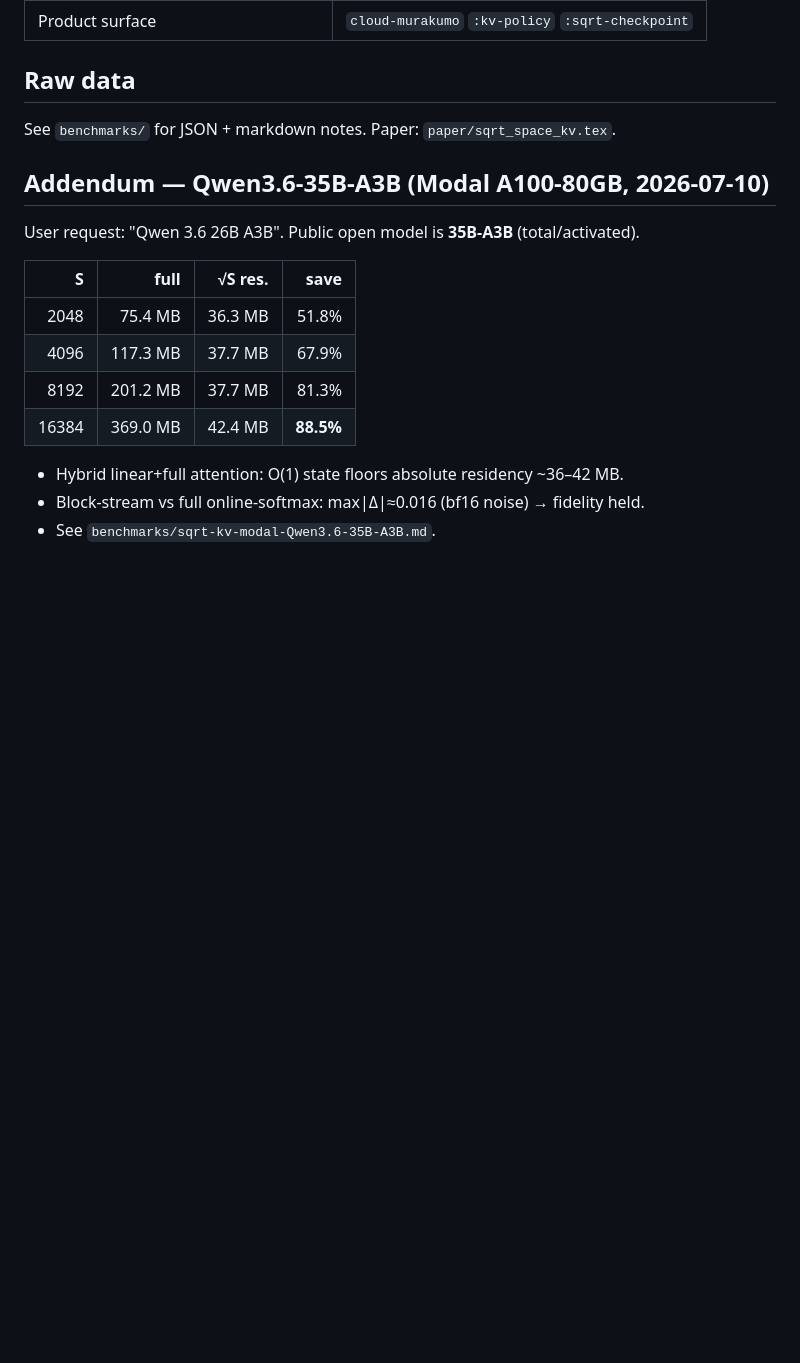
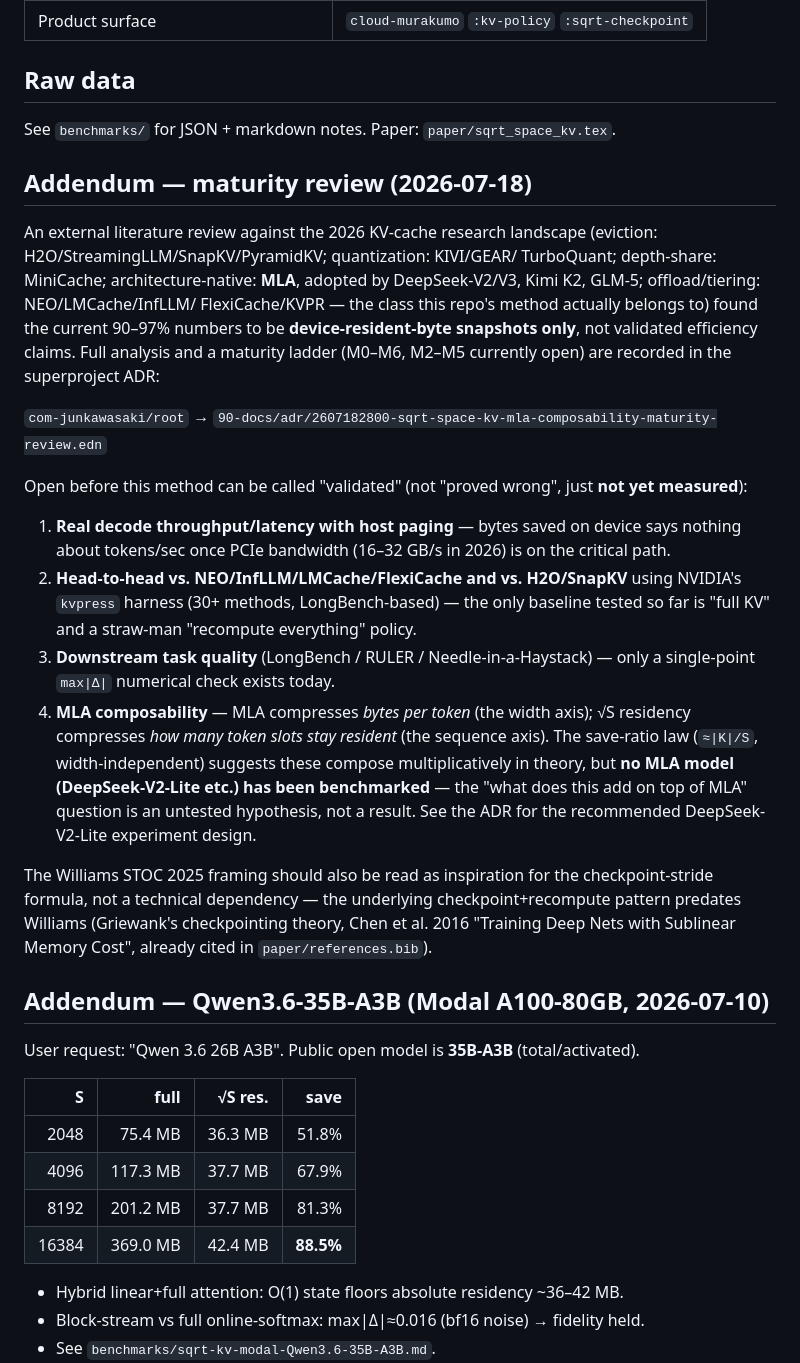
Before and after one commit to com-junkawasaki/sqrt-space-kv, a Markdown page: RESULTS.md, the part around the change. Rendered like a GitHub page; blank space fills up the shorter version.

Commit message:
docs: add maturity review addendum vs 2026 KV-cache landscape
Cross-links the superproject ADR (2607182800) that found the 90-97%
claims to be device-resident-byte snapshots, not yet validated for
decode throughput, downstream task quality, competitive baselines
(kvpress/H2O/SnapKV/InfLLM/NEO), or MLA composability.

Co-Authored-By: Claude Sonnet 5 <noreply@anthropic.com>
Claude-Session: https://claude.ai/code/session_01MnEWxjKWhP6zkK8VEUdttK

```diff
--- a/RESULTS.md
+++ b/RESULTS.md
@@ -81,6 +81,45 @@ Save percentages match Mac / 7B to three digits — ratio is |K|/S, not width.
 
 See `benchmarks/` for JSON + markdown notes. Paper: `paper/sqrt_space_kv.tex`.
 
+## Addendum — maturity review (2026-07-18)
+
+An external literature review against the 2026 KV-cache research landscape
+(eviction: H2O/StreamingLLM/SnapKV/PyramidKV; quantization: KIVI/GEAR/
+TurboQuant; depth-share: MiniCache; architecture-native: **MLA**, adopted by
+DeepSeek-V2/V3, Kimi K2, GLM-5; offload/tiering: NEO/LMCache/InfLLM/
+FlexiCache/KVPR — the class this repo's method actually belongs to) found
+the current 90–97% numbers to be **device-resident-byte snapshots only**,
+not validated efficiency claims. Full analysis and a maturity ladder
+(M0–M6, M2–M5 currently open) are recorded in the superproject ADR:
+
+`com-junkawasaki/root` → `90-docs/adr/2607182800-sqrt-space-kv-mla-composability-maturity-review.edn`
+
+Open before this method can be called "validated" (not "proved wrong",
+just **not yet measured**):
+
+1. **Real decode throughput/latency with host paging** — bytes saved on
+   device says nothing about tokens/sec once PCIe bandwidth (16–32 GB/s in
+   2026) is on the critical path.
+2. **Head-to-head vs. NEO/InfLLM/LMCache/FlexiCache and vs. H2O/SnapKV**
+   using NVIDIA's `kvpress` harness (30+ methods, LongBench-based) — the
+   only baseline tested so far is "full KV" and a straw-man "recompute
+   everything" policy.
+3. **Downstream task quality** (LongBench / RULER / Needle-in-a-Haystack) —
+   only a single-point `max|Δ|` numerical check exists today.
+4. **MLA composability** — MLA compresses *bytes per token* (the width
+   axis); √S residency compresses *how many token slots stay resident*
+   (the sequence axis). The save-ratio law (`≈|K|/S`, width-independent)
+   suggests these compose multiplicatively in theory, but **no MLA model
+   (DeepSeek-V2-Lite etc.) has been benchmarked** — the "what does this add
+   on top of MLA" question is an untested hypothesis, not a result. See the
+   ADR for the recommended DeepSeek-V2-Lite experiment design.
+
+The Williams STOC 2025 framing should also be read as inspiration for the
+checkpoint-stride formula, not a technical dependency — the underlying
+checkpoint+recompute pattern predates Williams (Griewank's checkpointing
+theory, Chen et al. 2016 "Training Deep Nets with Sublinear Memory Cost",
+already cited in `paper/references.bib`).
+
 ## Addendum — Qwen3.6-35B-A3B (Modal A100-80GB, 2026-07-10)
 
 User request: "Qwen 3.6 26B A3B". Public open model is **35B-A3B** (total/activated).
```
Also changed, not shown: README.md (+1 -0 lines).
